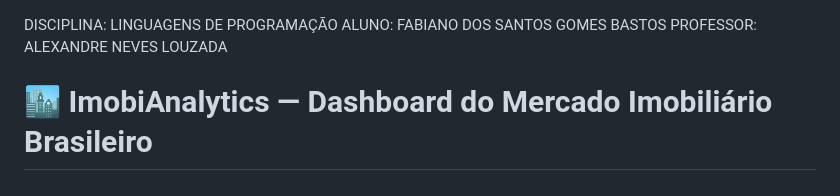
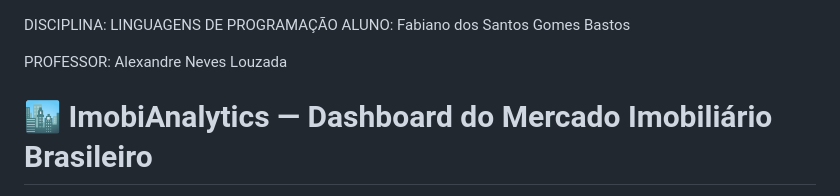
Before and after one commit to BianoSorriso/Linguagens_Final_G1, a Markdown page: README.md, the part around the change. GitHub-like rendering.

Commit message:
Update student and professor names in README
Corrected capitalization and formatting of student and professor names.

```diff
--- a/README.md
+++ b/README.md
@@ -1,7 +1,7 @@
 DISCIPLINA: LINGUAGENS DE PROGRAMAÇÃO
-ALUNO: FABIANO DOS SANTOS GOMES BASTOS
-PROFESSOR: ALEXANDRE NEVES LOUZADA
+ALUNO: Fabiano dos Santos Gomes Bastos
 
+PROFESSOR: Alexandre Neves Louzada
 
 
 # 🏙️ ImobiAnalytics — Dashboard do Mercado Imobiliário Brasileiro
```
